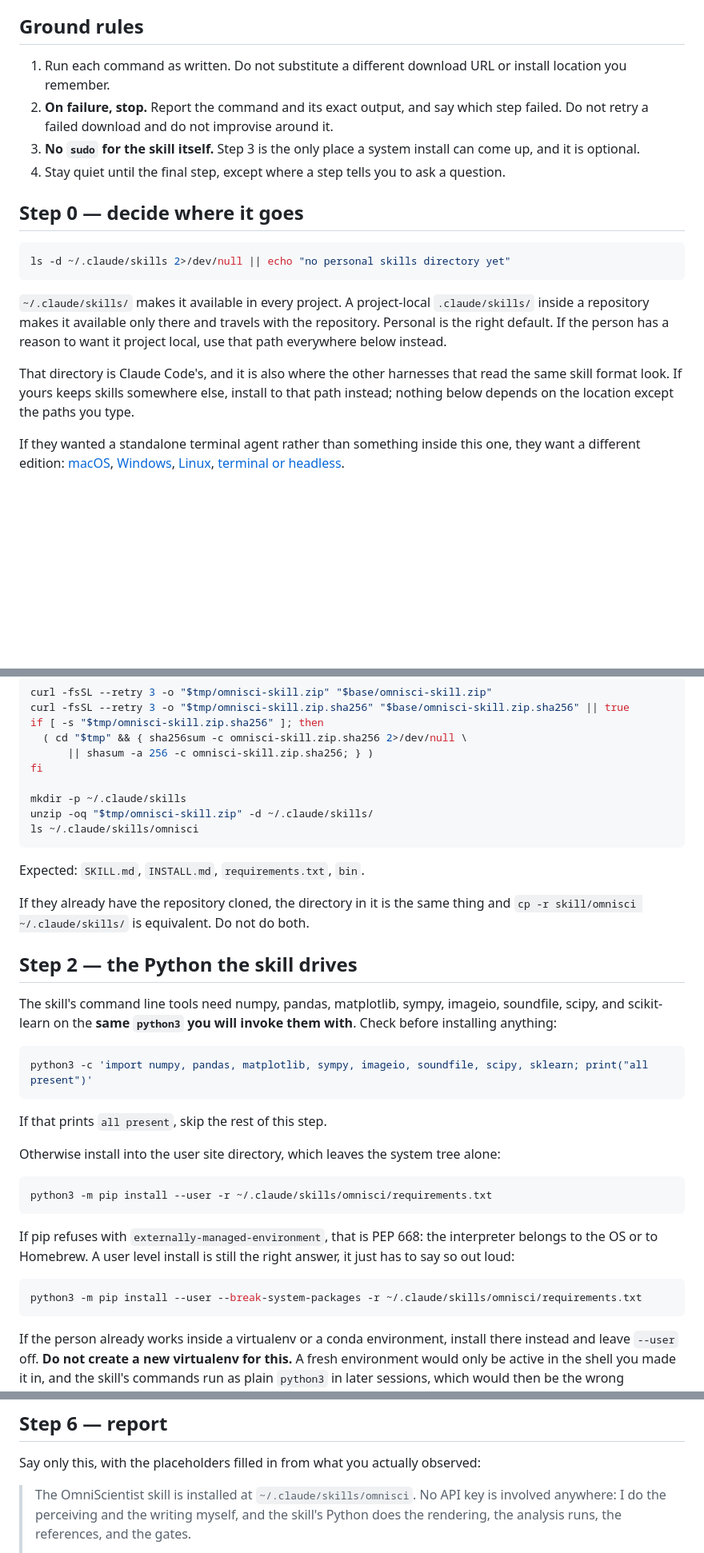
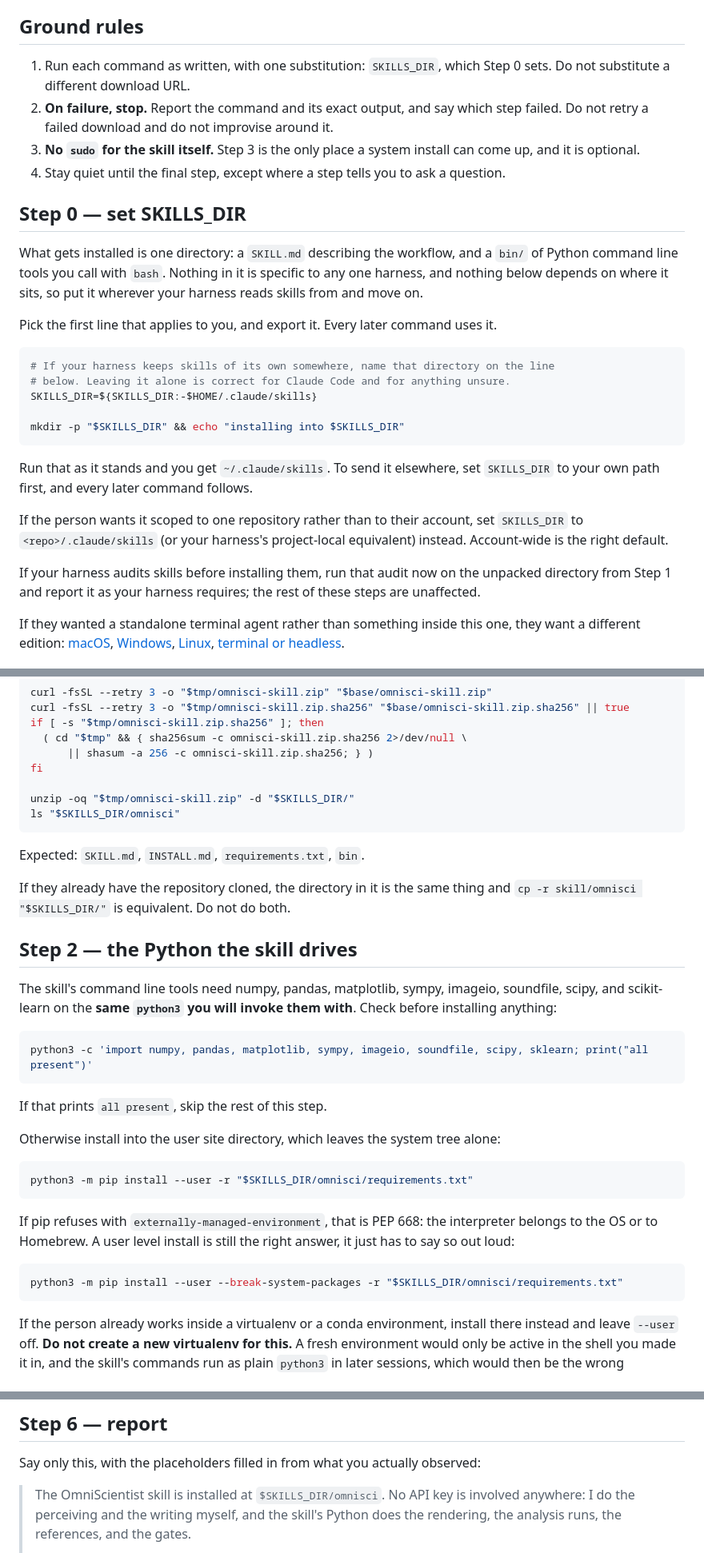
Before and after one commit to Omni-Scientist/omni-scientist.github.io, a Markdown page: setup/skill.md, 3 parts joined by grey strips. Shown at 80% size. Drawn GitHub-style; blank space fills up the shorter version.

Commit message:
fix bugs

````diff
--- a/setup/skill.md
+++ b/setup/skill.md
@@ -11,28 +11,41 @@ viewable, run code, fetch real references, assemble the LaTeX, and enforce the g
 
 ## Ground rules
 
-1. Run each command as written. Do not substitute a different download URL or install
-   location you remember.
+1. Run each command as written, with one substitution: `SKILLS_DIR`, which Step 0 sets.
+   Do not substitute a different download URL.
 2. **On failure, stop.** Report the command and its exact output, and say which step
    failed. Do not retry a failed download and do not improvise around it.
 3. **No `sudo` for the skill itself.** Step 3 is the only place a system install can
    come up, and it is optional.
 4. Stay quiet until the final step, except where a step tells you to ask a question.
 
-## Step 0 — decide where it goes
+## Step 0 — set SKILLS_DIR
+
+What gets installed is one directory: a `SKILL.md` describing the workflow, and a `bin/`
+of Python command line tools you call with `bash`. Nothing in it is specific to any one
+harness, and nothing below depends on where it sits, so put it wherever your harness
+reads skills from and move on.
+
+Pick the first line that applies to you, and export it. Every later command uses it.
 
 ```bash
-ls -d ~/.claude/skills 2>/dev/null || echo "no personal skills directory yet"
+# If your harness keeps skills of its own somewhere, name that directory on the line
+# below. Leaving it alone is correct for Claude Code and for anything unsure.
+SKILLS_DIR=${SKILLS_DIR:-$HOME/.claude/skills}
+
+mkdir -p "$SKILLS_DIR" && echo "installing into $SKILLS_DIR"
 ```
 
-`~/.claude/skills/` makes it available in every project. A project-local
-`.claude/skills/` inside a repository makes it available only there and travels with
-the repository. Personal is the right default. If the person has a reason to want it
-project local, use that path everywhere below instead.
+Run that as it stands and you get `~/.claude/skills`. To send it elsewhere, set
+`SKILLS_DIR` to your own path first, and every later command follows.
 
-That directory is Claude Code's, and it is also where the other harnesses that read the
-same skill format look. If yours keeps skills somewhere else, install to that path
-instead; nothing below depends on the location except the paths you type.
+If the person wants it scoped to one repository rather than to their account, set
+`SKILLS_DIR` to `<repo>/.claude/skills` (or your harness's project-local equivalent)
+instead. Account-wide is the right default.
+
+If your harness audits skills before installing them, run that audit now on the
+unpacked directory from Step 1 and report it as your harness requires; the rest of these
+steps are unaffected.
 
 If they wanted a standalone terminal agent rather than something inside this one, they
 want a different edition:
@@ -55,15 +68,14 @@ if [ -s "$tmp/omnisci-skill.zip.sha256" ]; then
       || shasum -a 256 -c omnisci-skill.zip.sha256; } )
 fi
 
-mkdir -p ~/.claude/skills
-unzip -oq "$tmp/omnisci-skill.zip" -d ~/.claude/skills/
-ls ~/.claude/skills/omnisci
+unzip -oq "$tmp/omnisci-skill.zip" -d "$SKILLS_DIR/"
+ls "$SKILLS_DIR/omnisci"
 ```
 
 Expected: `SKILL.md`, `INSTALL.md`, `requirements.txt`, `bin`.
 
 If they already have the repository cloned, the directory in it is the same thing and
-`cp -r skill/omnisci ~/.claude/skills/` is equivalent. Do not do both.
+`cp -r skill/omnisci "$SKILLS_DIR/"` is equivalent. Do not do both.
 
 ## Step 2 — the Python the skill drives
 
@@ -80,7 +92,7 @@ If that prints `all present`, skip the rest of this step.
 Otherwise install into the user site directory, which leaves the system tree alone:
 
 ```bash
-python3 -m pip install --user -r ~/.claude/skills/omnisci/requirements.txt
+python3 -m pip install --user -r "$SKILLS_DIR/omnisci/requirements.txt"
 ```
 
 If pip refuses with `externally-managed-environment`, that is PEP 668: the interpreter
@@ -88,7 +100,7 @@ belongs to the OS or to Homebrew. A user level install is still the right answer
 just has to say so out loud:
 
 ```bash
-python3 -m pip install --user --break-system-packages -r ~/.claude/skills/omnisci/requirements.txt
+python3 -m pip install --user --break-system-packages -r "$SKILLS_DIR/omnisci/requirements.txt"
 ```
 
 If the person already works inside a virtualenv or a conda environment, install there
@@ -163,7 +175,7 @@ own folder.**
 
 Say only this, with the placeholders filled in from what you actually observed:
 
-> The OmniScientist skill is installed at `~/.claude/skills/omnisci`. No API key is
+> The OmniScientist skill is installed at `$SKILLS_DIR/omnisci`. No API key is
 > involved anywhere: I do the perceiving and the writing myself, and the skill's Python
 > does the rendering, the analysis runs, the references, and the gates.
 >
````
Also changed, not shown: other parts of setup/skill.md (+2 -2 lines), setup/mac-desktop.md (+11 -5 lines).
